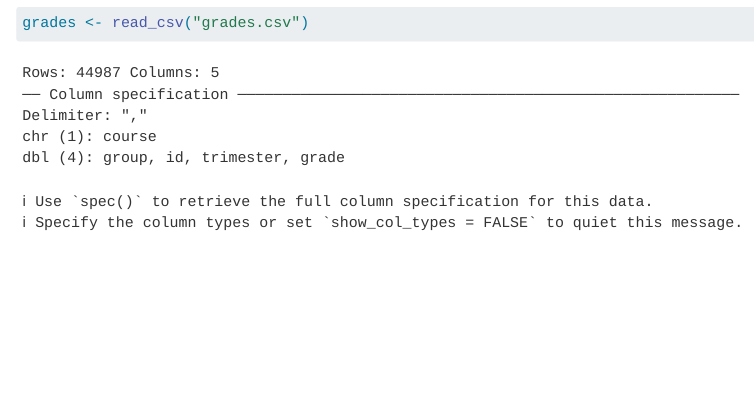
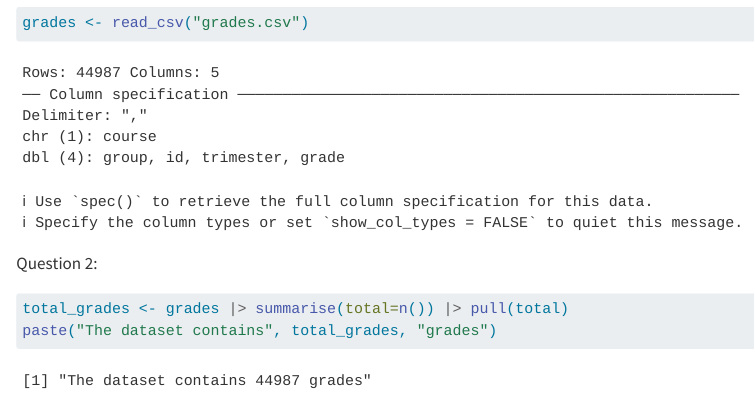
Before and after one commit to AntoineAsbh/eval-grades, a Quarto document (eval-grades.qmd): the page in a window 1100 px wide, from 410 px down. Rendered offline with R 4.5, knitr and Pandoc in place of Quarto, with nearby package versions; some code elsewhere in the file could not run offline.

Commit message:
Question 2

````diff
--- a/eval-grades.qmd
+++ b/eval-grades.qmd
@@ -19,3 +19,10 @@ Question 1:
 ```{r}
 grades <- read_csv("grades.csv")
 ```
+
+Question 2:
+
+```{r}
+total_grades <- grades |> summarise(total=n()) |> pull(total)
+paste("The dataset contains", total_grades, "grades")
+```
````
